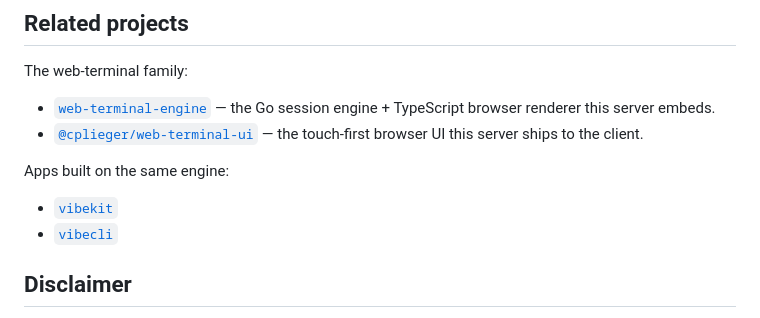
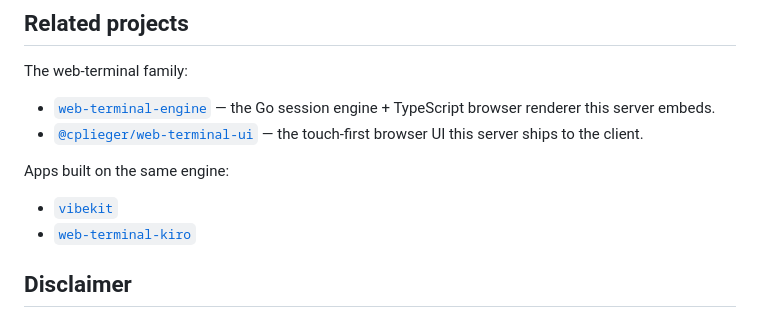
Before and after one commit to cplieger/web-terminal-server, a Markdown page: README.md, the part around the change. Rendered like a GitHub page.

Commit message:
docs: update related-projects link to web-terminal-kiro
vibecli was renamed to web-terminal-kiro (v1.0).

```diff
--- a/README.md
+++ b/README.md
@@ -103,7 +103,7 @@ The web-terminal family:
 Apps built on the same engine:
 
 - [`vibekit`](https://github.com/cplieger/vibekit)
-- [`vibecli`](https://github.com/cplieger/vibecli)
+- [`web-terminal-kiro`](https://github.com/cplieger/web-terminal-kiro)
 
 ## Disclaimer
 
```
